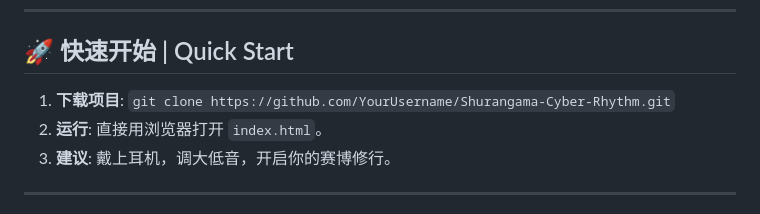
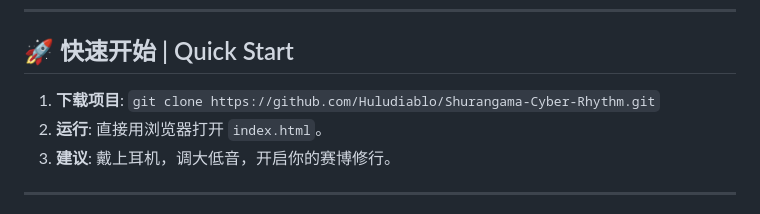
Before and after one commit to Huludiabo/Shurangama-Cyber-Rhythm, a Markdown page: README.md, the part around the change. GitHub-like rendering.

```diff
--- a/README.md
+++ b/README.md
@@ -45,7 +45,7 @@ This is an immersive reader for the **Shurangama Mantra**. By integrating **Real
 
 ## 🚀 快速开始 | Quick Start
 
-1. **下载项目**: `git clone https://github.com/YourUsername/Shurangama-Cyber-Rhythm.git`
+1. **下载项目**: `git clone https://github.com/Huludiablo/Shurangama-Cyber-Rhythm.git`
 2. **运行**: 直接用浏览器打开 `index.html`。
 3. **建议**: 戴上耳机，调大低音，开启你的赛博修行。
 
```
